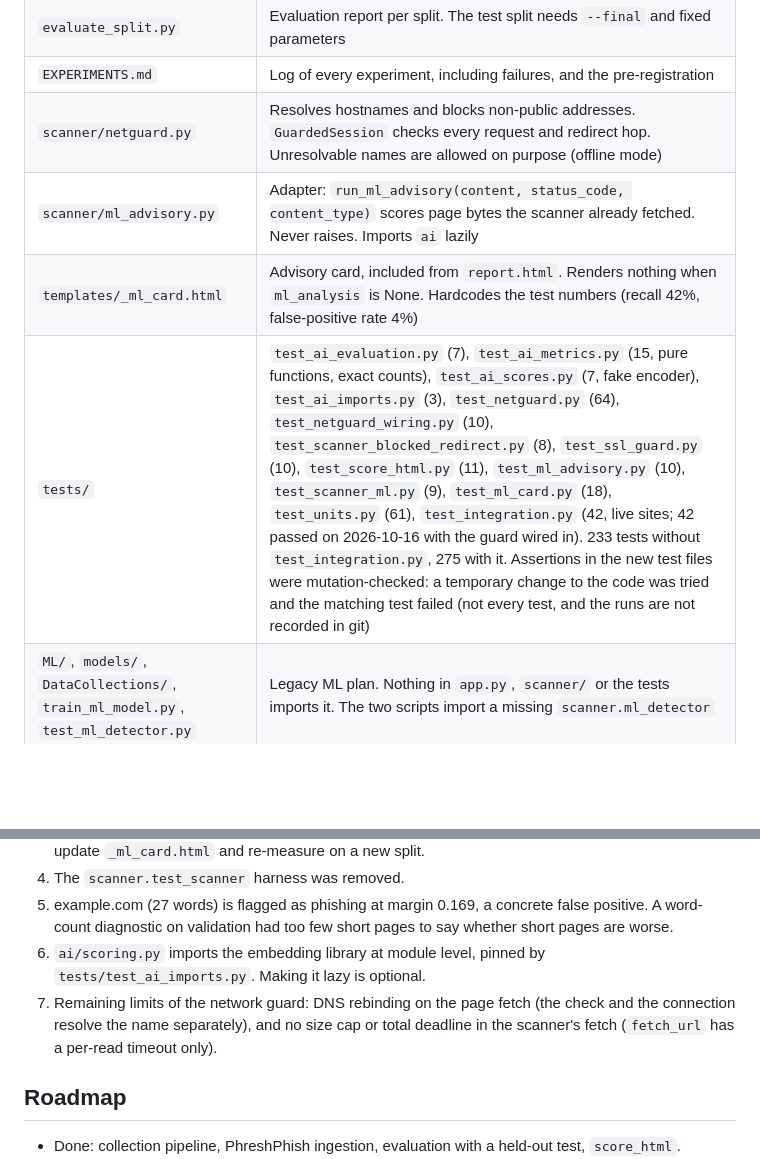
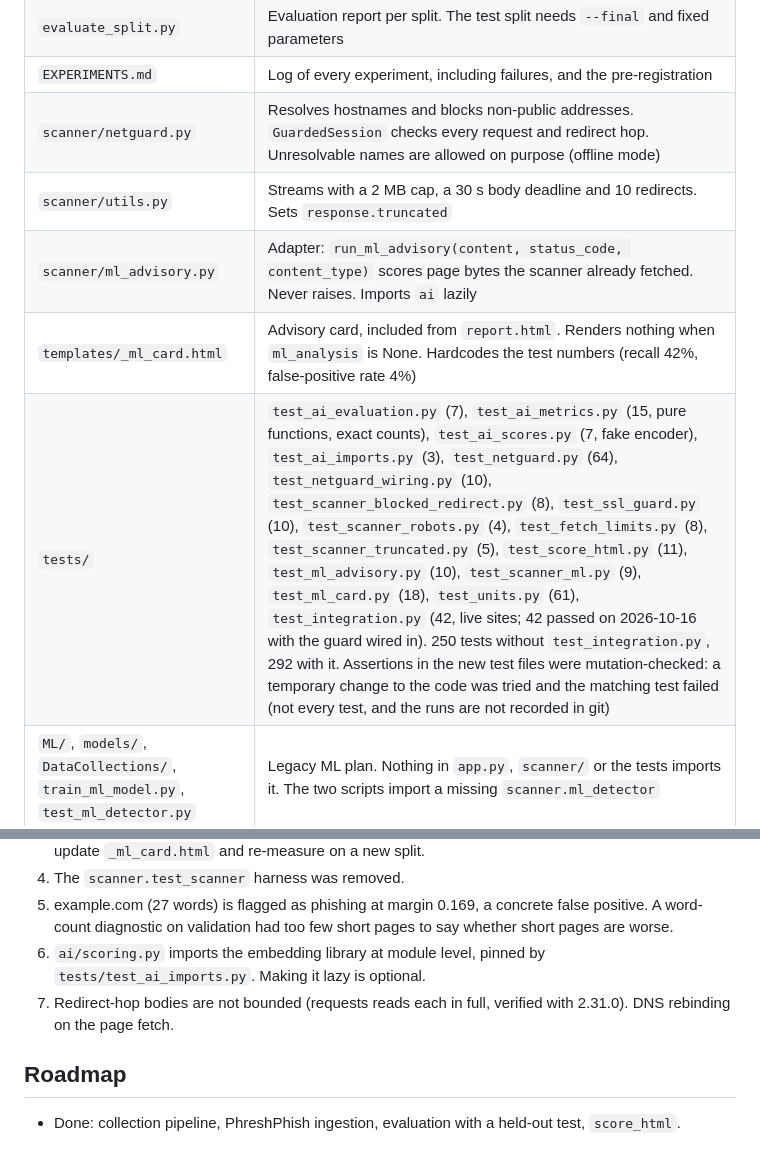
Before and after one commit to Juggy247/Security-Scanner, a Markdown page: AGENT.md, 2 parts joined by grey strips. Rendered like a GitHub page; blank space fills up the shorter version.

```diff
--- a/AGENT.md
+++ b/AGENT.md
@@ -48,9 +48,10 @@ time: wait for the owner's output before continuing.
 | `evaluate_split.py` | Evaluation report per split. The test split needs `--final` and fixed parameters |
 | `EXPERIMENTS.md` | Log of every experiment, including failures, and the pre-registration |
 | `scanner/netguard.py` | Resolves hostnames and blocks non-public addresses. `GuardedSession` checks every request and redirect hop. Unresolvable names are allowed on purpose (offline mode) |
+| `scanner/utils.py` | Streams with a 2 MB cap, a 30 s body deadline and 10 redirects. Sets `response.truncated` |
 | `scanner/ml_advisory.py` | Adapter: `run_ml_advisory(content, status_code, content_type)` scores page bytes the scanner already fetched. Never raises. Imports `ai` lazily |
 | `templates/_ml_card.html` | Advisory card, included from `report.html`. Renders nothing when `ml_analysis` is None. Hardcodes the test numbers (recall 42%, false-positive rate 4%) |
-| `tests/` | `test_ai_evaluation.py` (7), `test_ai_metrics.py` (15, pure functions, exact counts), `test_ai_scores.py` (7, fake encoder), `test_ai_imports.py` (3), `test_netguard.py` (64), `test_netguard_wiring.py` (10), `test_scanner_blocked_redirect.py` (8), `test_ssl_guard.py` (10), `test_score_html.py` (11), `test_ml_advisory.py` (10), `test_scanner_ml.py` (9), `test_ml_card.py` (18), `test_units.py` (61), `test_integration.py` (42, live sites; 42 passed on 2026-10-16 with the guard wired in). 233 tests without `test_integration.py`, 275 with it. Assertions in the new test files were mutation-checked: a temporary change to the code was tried and the matching test failed (not every test, and the runs are not recorded in git) |
+| `tests/` | `test_ai_evaluation.py` (7), `test_ai_metrics.py` (15, pure functions, exact counts), `test_ai_scores.py` (7, fake encoder), `test_ai_imports.py` (3), `test_netguard.py` (64), `test_netguard_wiring.py` (10), `test_scanner_blocked_redirect.py` (8), `test_ssl_guard.py` (10), `test_scanner_robots.py` (4), `test_fetch_limits.py` (8), `test_scanner_truncated.py` (5), `test_score_html.py` (11), `test_ml_advisory.py` (10), `test_scanner_ml.py` (9), `test_ml_card.py` (18), `test_units.py` (61), `test_integration.py` (42, live sites; 42 passed on 2026-10-16 with the guard wired in). 250 tests without `test_integration.py`, 292 with it. Assertions in the new test files were mutation-checked: a temporary change to the code was tried and the matching test failed (not every test, and the runs are not recorded in git) |
 | `ML/`, `models/`, `DataCollections/`, `train_ml_model.py`, `test_ml_detector.py` | Legacy ML plan. Nothing in `app.py`, `scanner/` or the tests imports it. The two scripts import a missing `scanner.ml_detector` |
 
 ## Data (MongoDB `security_scanner.page_records`, schema version 4)
@@ -117,7 +118,7 @@ Storage: unique index on `url`, partial unique index on `content.text_hash`, `in
    validation had too few short pages to say whether short pages are worse.
 6. `ai/scoring.py` imports the embedding library at module level, pinned by `tests/test_ai_imports.py`. Making it lazy is
    optional.
-7. Remaining limits of the network guard: DNS rebinding on the page fetch (the check and the connection resolve the name separately), and no size cap or total deadline in the scanner's fetch (`fetch_url` has a per-read timeout only).
+7. Redirect-hop bodies are not bounded (requests reads each in full, verified with 2.31.0). DNS rebinding on the page fetch.
 
 ## Roadmap
 
```
Also changed, not shown: README.md (+3 -2 lines).
